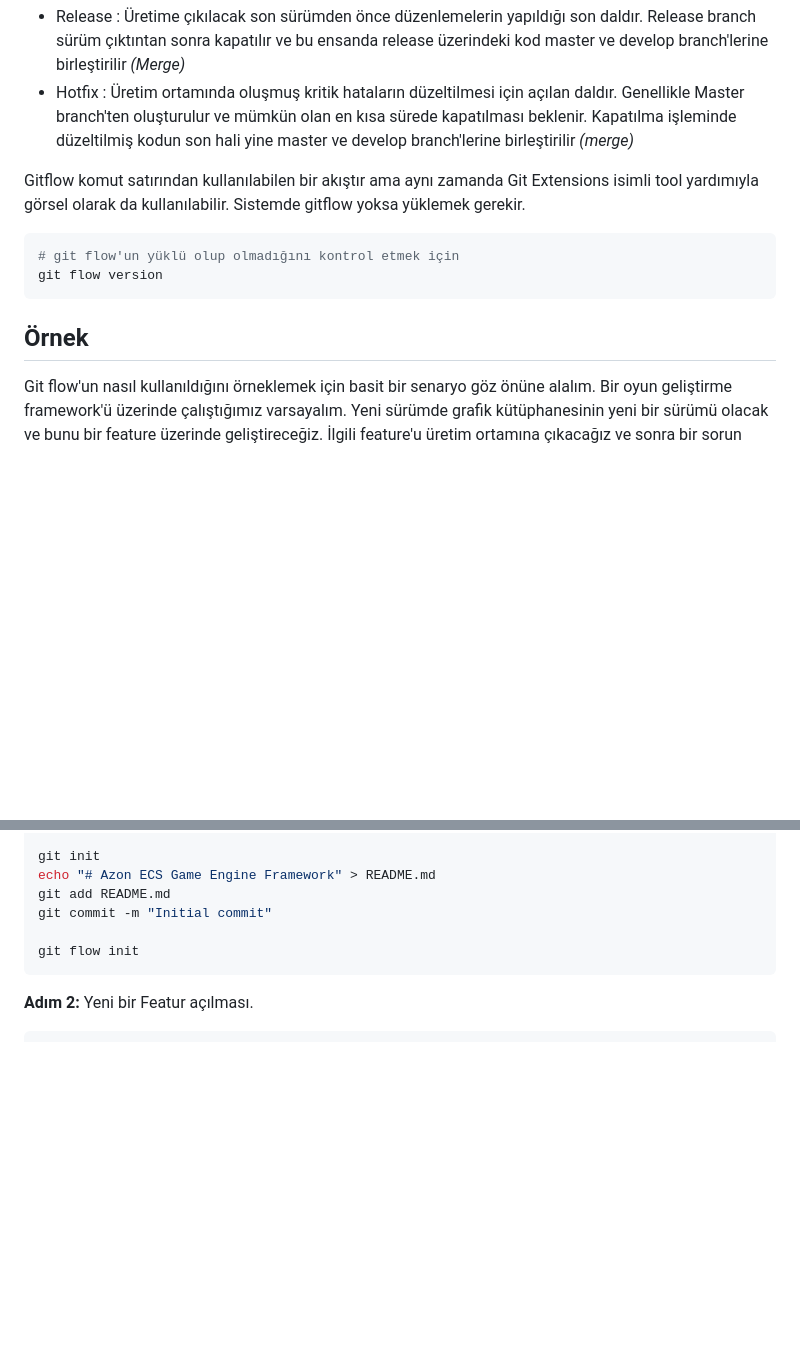
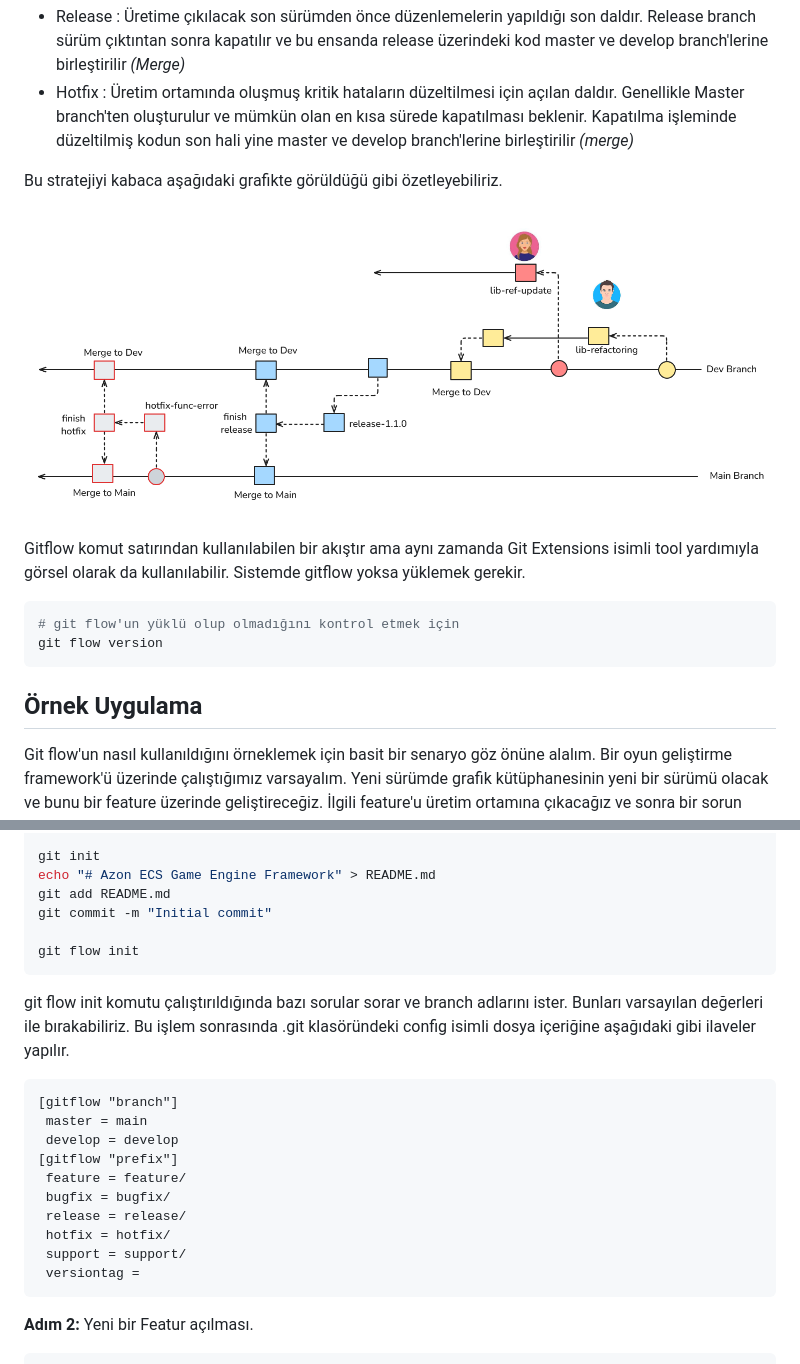
Before and after one commit to buraksenyurt/friday-night-programmer, a Markdown page: GitFlowIntroduction.md, 2 parts joined by grey strips. Rendered like a GitHub page; pictures changed too: images/gitflow.png (added); blank space fills up the shorter version.

Commit message:
Update document

````diff
--- a/GitFlowIntroduction.md
+++ b/GitFlowIntroduction.md
@@ -8,6 +8,10 @@ Birçok geliştiricinin çalıştığı ürünlere ait kod depolarında dağıt
 - Release : Üretime çıkılacak son sürümden önce düzenlemelerin yapıldığı son daldır. Release branch sürüm çıktıntan sonra kapatılır ve bu ensanda release üzerindeki kod master ve develop branch'lerine birleştirilir _(Merge)_
 - Hotfix : Üretim ortamında oluşmuş kritik hataların düzeltilmesi için açılan daldır. Genellikle Master branch'ten oluşturulur ve mümkün olan en kısa sürede kapatılması beklenir. Kapatılma işleminde düzeltilmiş kodun son hali yine master ve develop branch'lerine birleştirilir _(merge)_
 
+Bu stratejiyi kabaca aşağıdaki grafikte görüldüğü gibi özetleyebiliriz.
+
+![Git Flow Strategy](images/gitflow.png)
+
 Gitflow komut satırından kullanılabilen bir akıştır ama aynı zamanda Git Extensions isimli tool yardımıyla görsel olarak da kullanılabilir. Sistemde gitflow yoksa yüklemek gerekir.
 
 ```bash
@@ -15,7 +19,7 @@ Gitflow komut satırından kullanılabilen bir akıştır ama aynı zamanda Git
 git flow version
 ```
 
-## Örnek
+## Örnek Uygulama
 
 Git flow'un nasıl kullanıldığını örneklemek için basit bir senaryo göz önüne alalım. Bir oyun geliştirme framework'ü üzerinde çalıştığımız varsayalım. Yeni sürümde grafik kütüphanesinin yeni bir sürümü olacak ve bunu bir feature üzerinde geliştireceğiz. İlgili feature'u üretim ortamına çıkacağız ve sonra bir sorun olduğunu fark edip hotfix açarak devam edeceğiz. Gerçek hayatta çok sık karşılaştığımız bir senaryo olduğunu söyleyebiliriz. Adım adım ilerleyelim.
 
@@ -32,6 +36,21 @@ git add README.md
 git commit -m "Initial commit"
 
 git flow init
+```
+
+git flow init komutu çalıştırıldığında bazı sorular sorar ve branch adlarını ister. Bunları varsayılan değerleri ile bırakabiliriz. Bu işlem sonrasında .git klasöründeki config isimli dosya içeriğine aşağıdaki gibi ilaveler yapılır.
+
+```text
+[gitflow "branch"]
+ master = main
+ develop = develop
+[gitflow "prefix"]
+ feature = feature/
+ bugfix = bugfix/
+ release = release/
+ hotfix = hotfix/
+ support = support/
+ versiontag =
 ```
 
 **Adım 2:** Yeni bir Featur açılması.
````
Also changed, not shown: examples/AzonGameEngine/README.md (deleted, +0 -1 lines).
